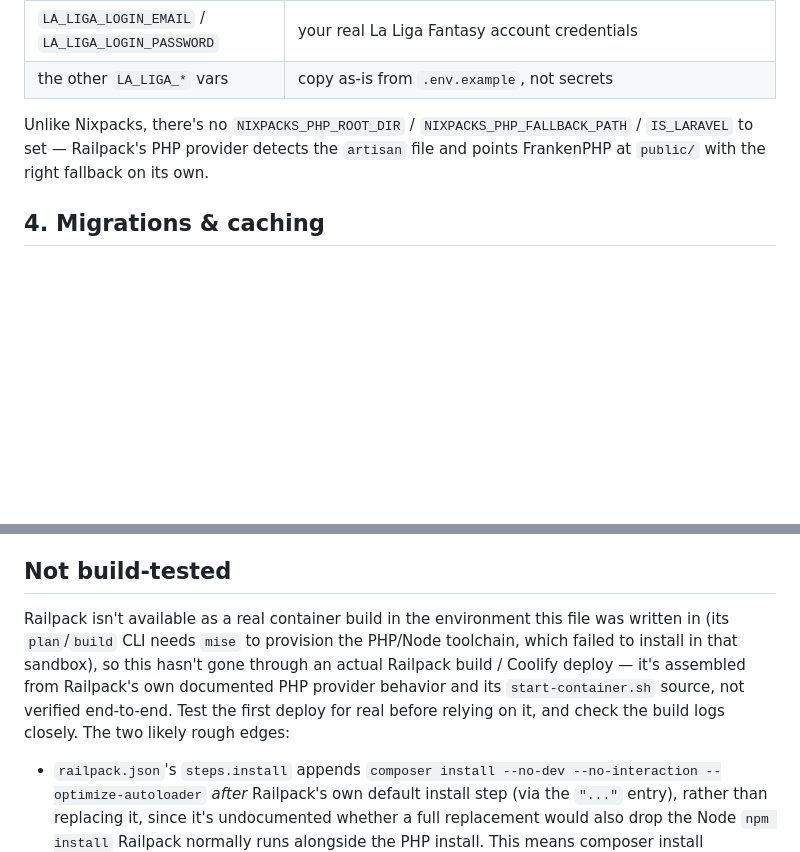
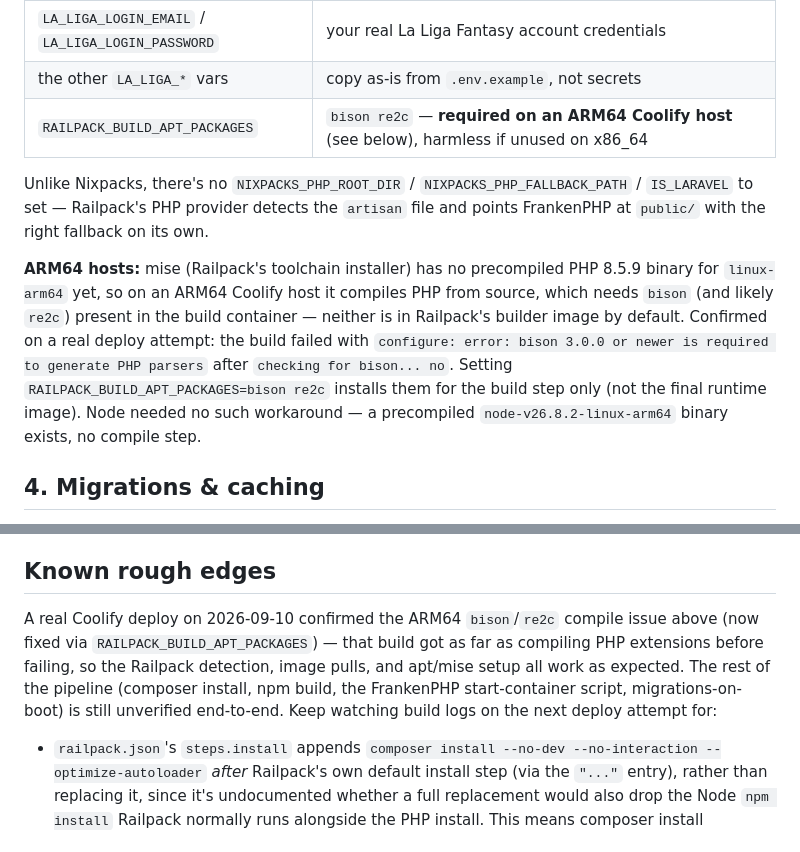
Before and after one commit to oriolvinals/comando-lechuga, a Markdown page: docs/deploy-coolify.md, 2 parts joined by grey strips. Drawn GitHub-style; blank space fills up the shorter version.

Commit message:
docs: document ARM64 bison/re2c fix for Railpack PHP 8.5 builds
A real Coolify deploy failed compiling PHP 8.5.9 from source on the
ARM64 build host (no precompiled mise binary for that platform yet) —
configure aborted on a missing `bison`. Document the fix
(RAILPACK_BUILD_APT_PACKAGES=bison re2c) and update the "not
build-tested" caveat with what this attempt actually verified.

Co-Authored-By: Claude Sonnet 5 <noreply@anthropic.com>
Claude-Session: https://claude.ai/code/session_01H4VE5jCgsnAAPgTg8bZ4mx

```diff
--- a/docs/deploy-coolify.md
+++ b/docs/deploy-coolify.md
@@ -50,10 +50,22 @@ network, not `localhost`.
 | `INERTIA_SSR_ENABLED` | `false` — see [SSR](#ssr) |
 | `LA_LIGA_LOGIN_EMAIL` / `LA_LIGA_LOGIN_PASSWORD` | your real La Liga Fantasy account credentials |
 | the other `LA_LIGA_*` vars | copy as-is from `.env.example`, not secrets |
+| `RAILPACK_BUILD_APT_PACKAGES` | `bison re2c` — **required on an ARM64 Coolify host** (see below), harmless if unused on x86_64 |
 
 Unlike Nixpacks, there's no `NIXPACKS_PHP_ROOT_DIR` / `NIXPACKS_PHP_FALLBACK_PATH`
 / `IS_LARAVEL` to set — Railpack's PHP provider detects the `artisan` file
 and points FrankenPHP at `public/` with the right fallback on its own.
+
+**ARM64 hosts:** mise (Railpack's toolchain installer) has no precompiled
+PHP 8.5.9 binary for `linux-arm64` yet, so on an ARM64 Coolify host it
+compiles PHP from source, which needs `bison` (and likely `re2c`) present
+in the build container — neither is in Railpack's builder image by
+default. Confirmed on a real deploy attempt: the build failed with
+`configure: error: bison 3.0.0 or newer is required to generate PHP
+parsers` after `checking for bison... no`. Setting
+`RAILPACK_BUILD_APT_PACKAGES=bison re2c` installs them for the build step
+only (not the final runtime image). Node needed no such workaround — a
+precompiled `node-v26.8.2-linux-arm64` binary exists, no compile step.
 
 ## 4. Migrations & caching
 
@@ -114,16 +126,15 @@ that ever changes — the SSR bundle build step and `bootstrap/ssr/` output
 still work locally (`npm run build:ssr`), this only turns off *running* it
 in production.
 
-## Not build-tested
+## Known rough edges
 
-Railpack isn't available as a real container build in the environment this
-file was written in (its `plan`/`build` CLI needs `mise` to provision the
-PHP/Node toolchain, which failed to install in that sandbox), so this
-hasn't gone through an actual Railpack build / Coolify deploy — it's
-assembled from Railpack's own documented PHP provider behavior and its
-`start-container.sh` source, not verified end-to-end. Test the first deploy
-for real before relying on it, and check the build logs closely. The two
-likely rough edges:
+A real Coolify deploy on 2026-09-10 confirmed the ARM64 `bison`/`re2c`
+compile issue above (now fixed via `RAILPACK_BUILD_APT_PACKAGES`) — that
+build got as far as compiling PHP extensions before failing, so the
+Railpack detection, image pulls, and apt/mise setup all work as expected.
+The rest of the pipeline (composer install, npm build, the FrankenPHP
+start-container script, migrations-on-boot) is still unverified end-to-end.
+Keep watching build logs on the next deploy attempt for:
 
 - `railpack.json`'s `steps.install` appends `composer install --no-dev
   --no-interaction --optimize-autoloader` *after* Railpack's own default
```
